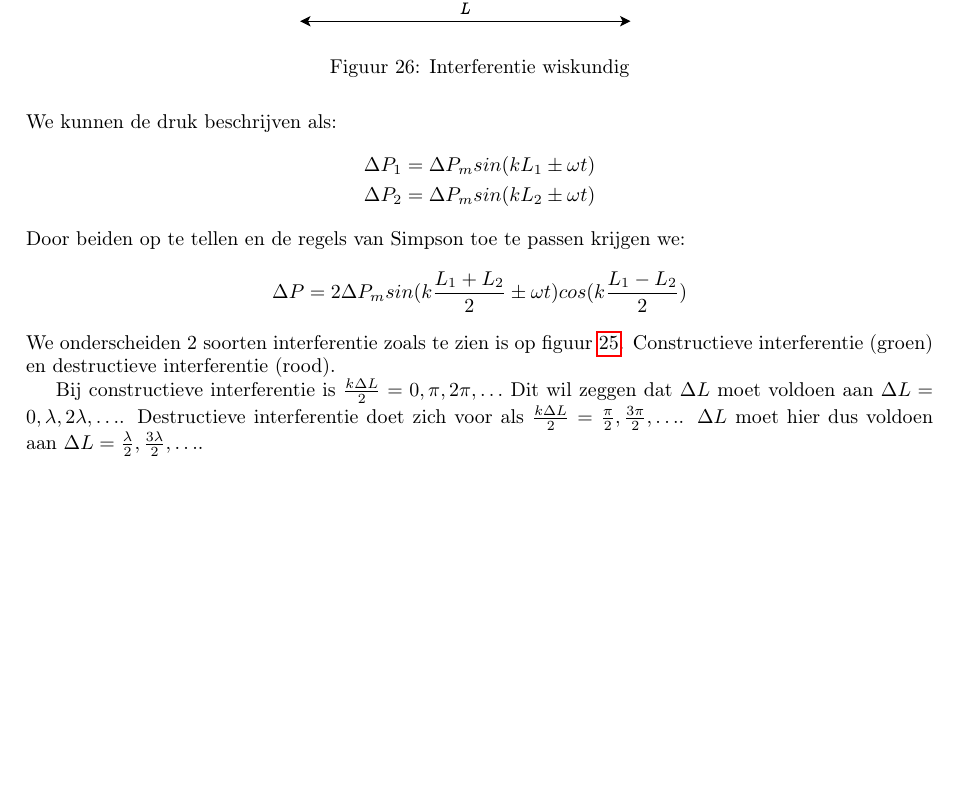
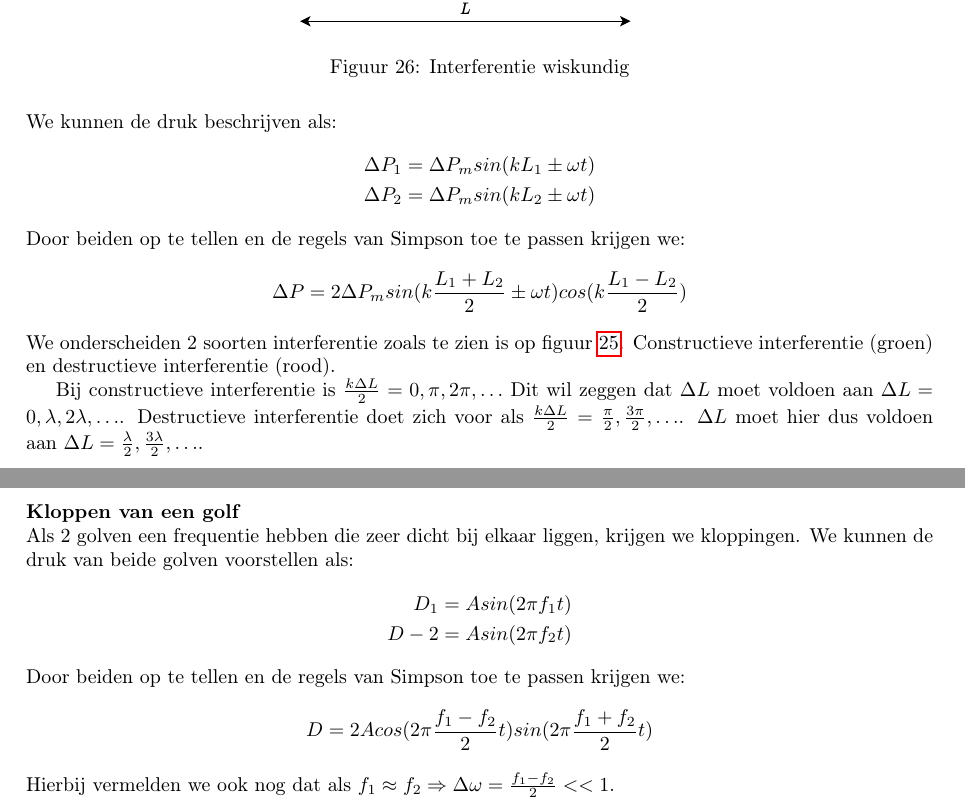
Before and after one commit to debber1/Afleidingen_TG, a LaTeX document (Samenvatting/Afleidingen.tex): part of page 23 of 23 before the commit and two parts of pages 23 and 24 of 24 after it, the two joined at a grey line, cut so that both start at the same text, the shorter picture padded with empty space. The pictures show the PDF file Samenvatting/Afleidingen.pdf that the author committed with the source.

Commit message:
Kloppen van een golf

```diff
--- a/Samenvatting/Afleidingen.tex
+++ b/Samenvatting/Afleidingen.tex
@@ -734,4 +734,18 @@ Door beiden op te tellen en de regels van Simpson toe te passen krijgen we:
 We onderscheiden 2 soorten interferentie zoals te zien is op figuur \ref{fig:interferentiespeakers}. Constructieve interferentie (groen) en destructieve interferentie (rood).
 
 Bij constructieve interferentie is $\frac{k\Delta L}{2}=0,\pi,2\pi,\ldots$ Dit wil zeggen dat $\Delta L$ moet voldoen aan $\Delta L = 0,\lambda,2\lambda,\ldots$. Destructieve interferentie doet zich voor als $\frac{k\Delta L}{2}=\frac{\pi}{2},\frac{3\pi}{2},\ldots$. $\Delta L$ moet hier dus voldoen aan $\Delta L = \frac{\lambda}{2},\frac{3\lambda}{2},\ldots$.
+
+\newpage
+\section{Afleiding 19}
+\textbf{Kloppen van een golf}\\
+Als 2 golven een frequentie hebben die zeer dicht bij elkaar liggen, krijgen we kloppingen. We kunnen de druk van beide golven voorstellen als:
+\begin{align*}
+	D_1&=Asin(2\pi f_1t)\\
+	D-2&=Asin(2\pi f_2t)
+\end{align*}
+Door beiden op te tellen en de regels van Simpson toe te passen krijgen we:
+\begin{equation*}
+	D=2Acos(2\pi\frac{f_1-f_2}{2}t)sin(2\pi\frac{f_1+f_2}{2}t)
+\end{equation*}
+Hierbij vermelden we ook nog dat als $f_1\approx f_2\Rightarrow\Delta\omega=\frac{f_1-f_2}{2}<<1$.
 \end{document}
```
Also changed, not shown: Samenvatting/Afleidingen.pdf.
